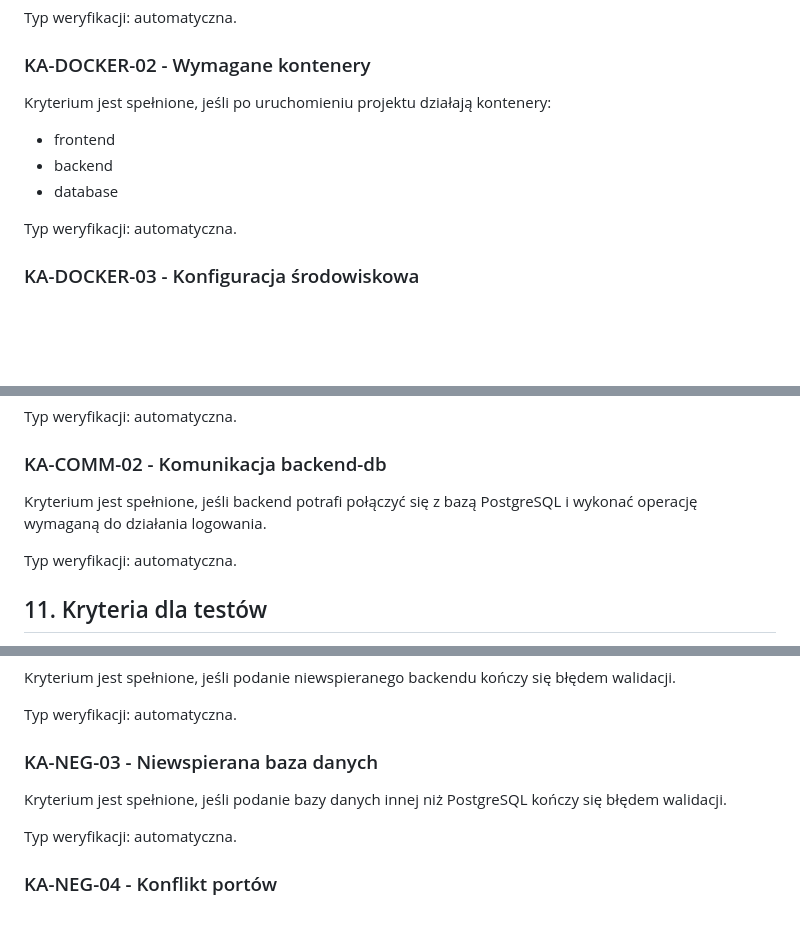
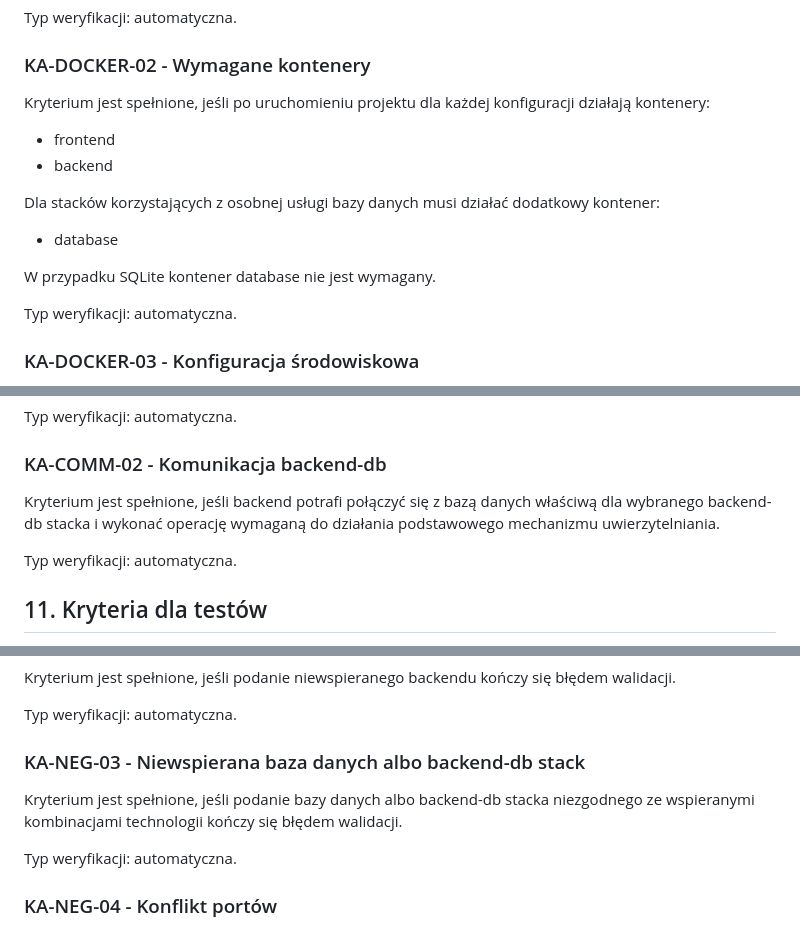
Before and after one commit to Mironiusz/webapp-generator, a Markdown page: 3-kryteria-akceptacyjne.md, 3 parts joined by grey strips. Rendered like a GitHub page; blank space fills up the shorter version.

```diff
--- a/3-kryteria-akceptacyjne.md
+++ b/3-kryteria-akceptacyjne.md
@@ -143,11 +143,16 @@ Typ weryfikacji: automatyczna.
 
 ### KA-DOCKER-02 - Wymagane kontenery
 
-Kryterium jest spełnione, jeśli po uruchomieniu projektu działają kontenery:
+Kryterium jest spełnione, jeśli po uruchomieniu projektu dla każdej konfiguracji działają kontenery:
 
 - frontend
 - backend
+
+Dla stacków korzystających z osobnej usługi bazy danych musi działać dodatkowy kontener:
+
 - database
+
+W przypadku SQLite kontener database nie jest wymagany.
 
 Typ weryfikacji: automatyczna.
 
@@ -271,7 +305,7 @@ Typ weryfikacji: automatyczna.
 
 ### KA-COMM-02 - Komunikacja backend-db
 
-Kryterium jest spełnione, jeśli backend potrafi połączyć się z bazą PostgreSQL i wykonać operację wymaganą do działania logowania.
+Kryterium jest spełnione, jeśli backend potrafi połączyć się z bazą danych właściwą dla wybranego backend-db stacka i wykonać operację wymaganą do działania podstawowego mechanizmu uwierzytelniania.
 
 Typ weryfikacji: automatyczna.
 
@@ -347,9 +381,9 @@ Kryterium jest spełnione, jeśli podanie niewspieranego backendu kończy się b
 
 Typ weryfikacji: automatyczna.
 
-### KA-NEG-03 - Niewspierana baza danych
+### KA-NEG-03 - Niewspierana baza danych albo backend-db stack
 
-Kryterium jest spełnione, jeśli podanie bazy danych innej niż PostgreSQL kończy się błędem walidacji.
+Kryterium jest spełnione, jeśli podanie bazy danych albo backend-db stacka niezgodnego ze wspieranymi kombinacjami technologii kończy się błędem walidacji.
 
 Typ weryfikacji: automatyczna.
 
```
Also changed, not shown: other parts of 3-kryteria-akceptacyjne.md (+38 -8 lines).
